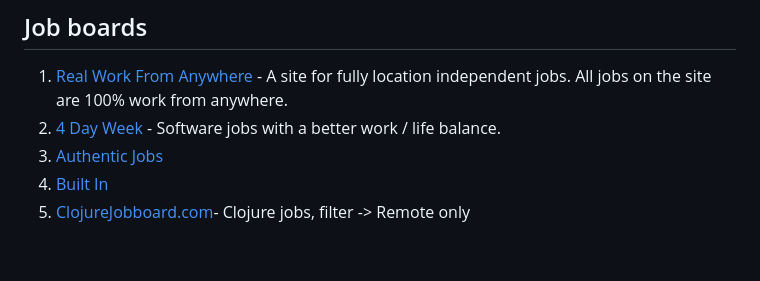
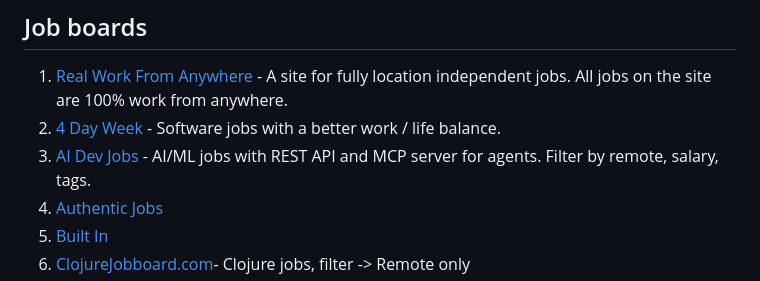
Before and after one commit to lukasz-madon/awesome-remote-job, a Markdown page: README.md, the part around the change. Drawn GitHub-style; blank space fills up the shorter version.

Commit message:
Add AI Dev Jobs

```diff
--- a/README.md
+++ b/README.md
@@ -131,6 +131,7 @@ A curated list of awesome [remote working](https://en.wikipedia.org/wiki/Telecom
 ## Job boards
   1. [Real Work From Anywhere](https://www.realworkfromanywhere.com/) - A site for fully location independent jobs. All jobs on the site are 100% work from anywhere.
   1. [4 Day Week](https://4dayweek.io) - Software jobs with a better work / life balance.
+  1. [AI Dev Jobs](https://aidevboard.com) - AI/ML jobs with REST API and MCP server for agents. Filter by remote, salary, tags.
   1. [Authentic Jobs](https://authenticjobs.com/?search_location=remote)
   1. [Built In](https://builtin.com/jobs/remote)
   1. [ClojureJobboard.com](https://clojurejobboard.com/remote-clojure-jobs.html)- Clojure jobs, filter -> Remote only
```
